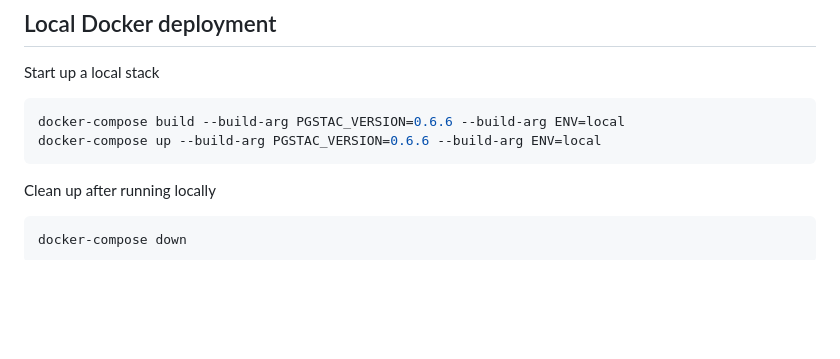
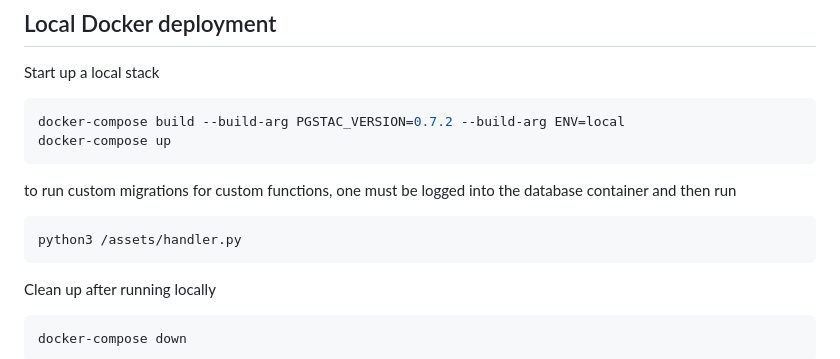
Before and after one commit to NASA-IMPACT/veda-backend, a Markdown page: README.md, the part around the change. Drawn GitHub-style; blank space fills up the shorter version.

Commit message:
Add instruction for running migrations

````diff
--- a/README.md
+++ b/README.md
@@ -86,9 +86,16 @@ The default settings for this project generate a complete AWS environment includ
 Start up a local stack
 
 ```sh
-docker-compose build --build-arg PGSTAC_VERSION=0.6.6 --build-arg ENV=local
-docker-compose up --build-arg PGSTAC_VERSION=0.6.6 --build-arg ENV=local
+docker-compose build --build-arg PGSTAC_VERSION=0.7.2 --build-arg ENV=local
+docker-compose up
 ```
+
+to run custom migrations for custom functions, one must be logged into the database container and then run
+
+```
+python3 /assets/handler.py
+```
+
 Clean up after running locally
 
 ```sh
````
